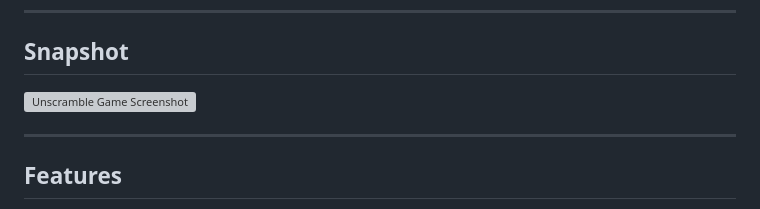
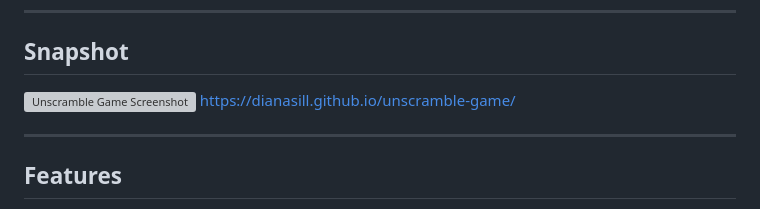
Before and after one commit to DianaSill/unscramble-game, a Markdown page: README.md, the part around the change. Rendered like a GitHub page; grey boxes are pictures that could not be loaded.

```diff
--- a/README.md
+++ b/README.md
@@ -7,6 +7,7 @@ This is a simple **Word Unscramble Game** built using **HTML**, **CSS**, and **J
 
 ## Snapshot
 ![Unscramble Game Screenshot](assets/page.png)
+https://dianasill.github.io/unscramble-game/
 
 ---
 
```
